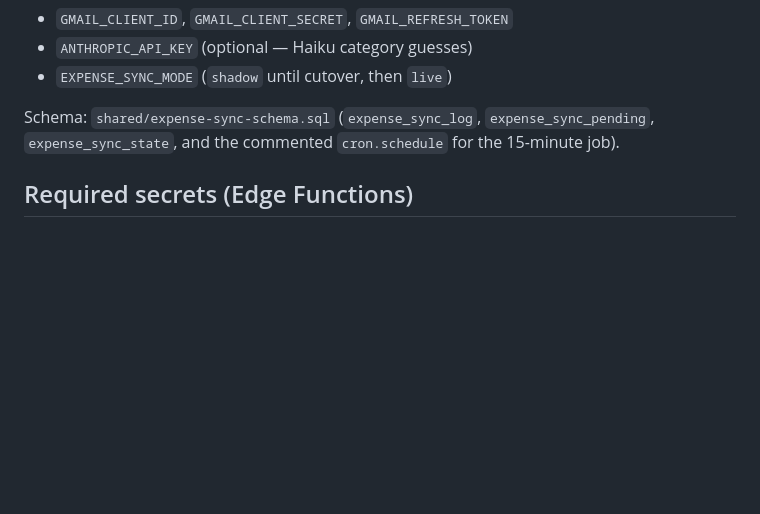
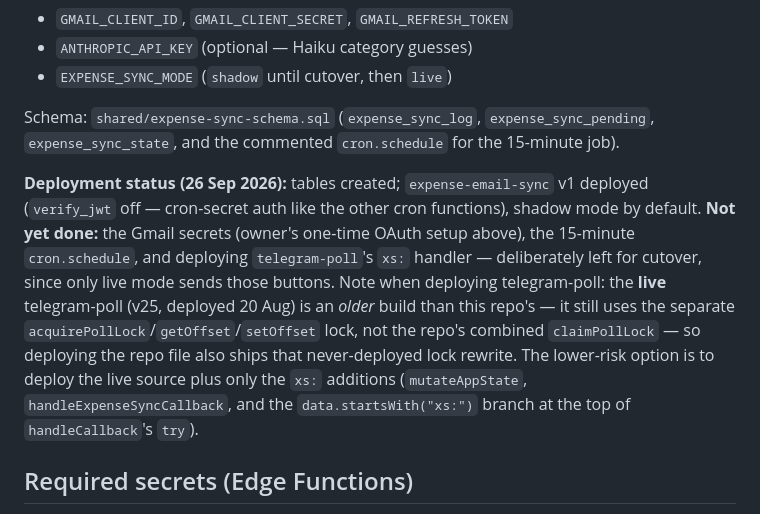
Before and after one commit to weiliang93-stack/willow, a Markdown page: CLAUDE.md, the part around the change. Drawn GitHub-style; blank space fills up the shorter version.

Commit message:
Record expense-email-sync deployment status and telegram-poll drift
Co-Authored-By: Claude Opus 5.5 <noreply@anthropic.com>
Claude-Session: https://claude.ai/code/session_01BxoNHEFPmtCx1dD3yM47jL

```diff
--- a/CLAUDE.md
+++ b/CLAUDE.md
@@ -830,6 +830,21 @@ Schema: `shared/expense-sync-schema.sql` (`expense_sync_log`,
 `expense_sync_pending`, `expense_sync_state`, and the commented
 `cron.schedule` for the 15-minute job).
 
+**Deployment status (26 Sep 2026):** tables created; `expense-email-sync`
+v1 deployed (`verify_jwt` off — cron-secret auth like the other cron
+functions), shadow mode by default. **Not yet done:** the Gmail secrets
+(owner's one-time OAuth setup above), the 15-minute `cron.schedule`, and
+deploying `telegram-poll`'s `xs:` handler — deliberately left for cutover,
+since only live mode sends those buttons. Note when deploying
+telegram-poll: the **live** telegram-poll (v25, deployed 20 Aug) is an
+*older* build than this repo's — it still uses the separate
+`acquirePollLock`/`getOffset`/`setOffset` lock, not the repo's combined
+`claimPollLock` — so deploying the repo file also ships that
+never-deployed lock rewrite. The lower-risk option is to deploy the live
+source plus only the `xs:` additions (`mutateAppState`,
+`handleExpenseSyncCallback`, and the `data.startsWith("xs:")` branch at
+the top of `handleCallback`'s `try`).
+
 ## Required secrets (Edge Functions)
 
 - `TELEGRAM_BOT_TOKEN` — from @BotFather
```
